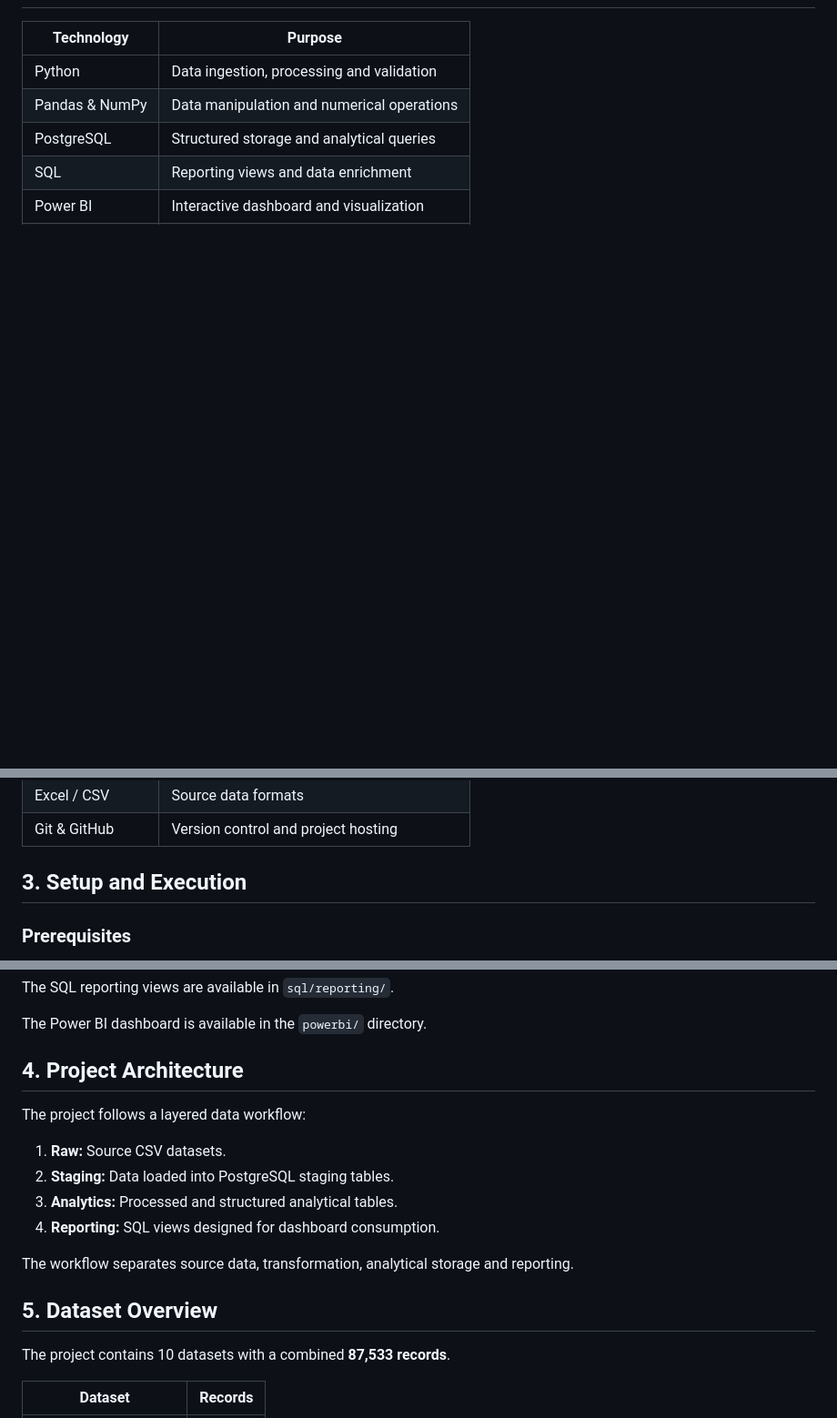
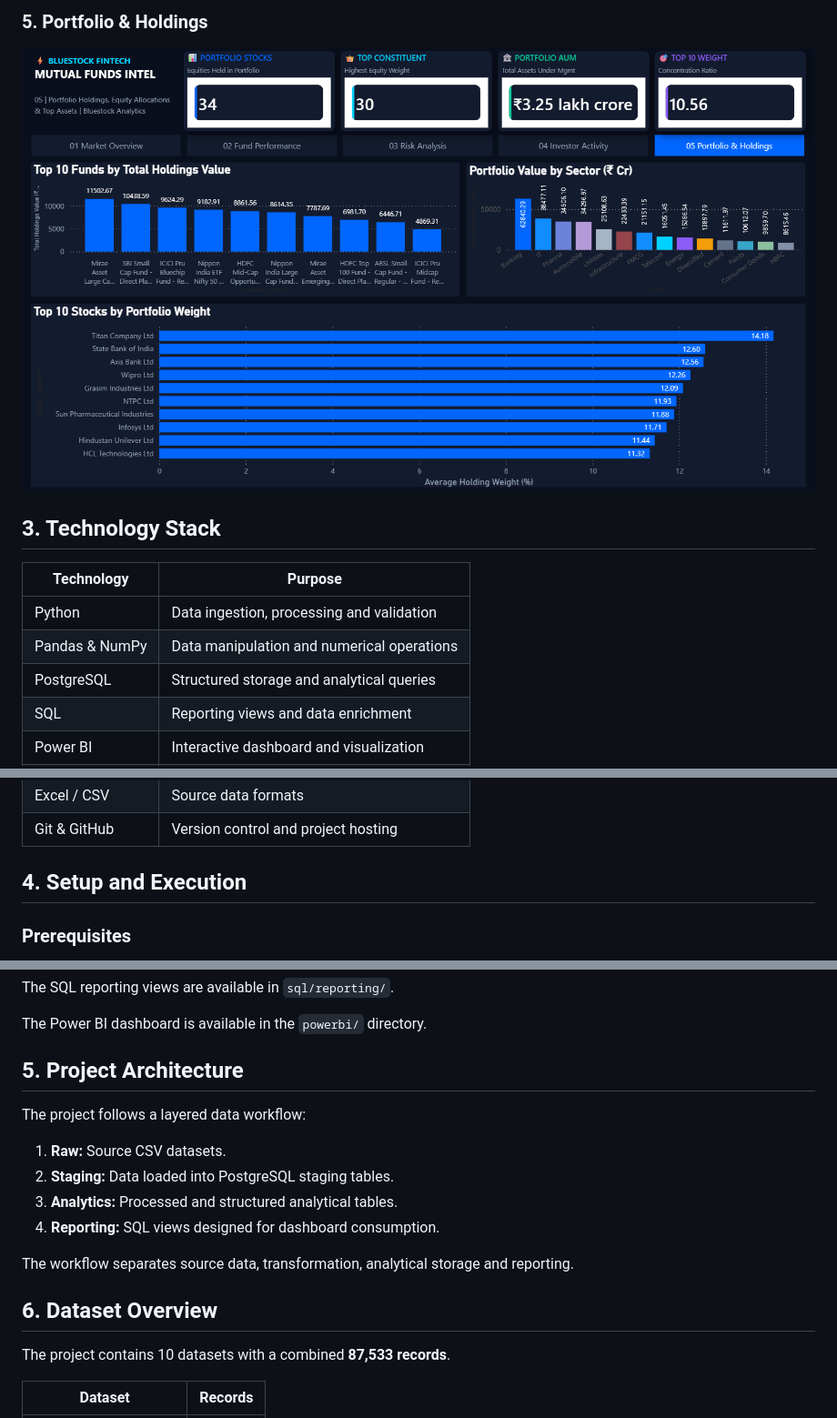
Before and after one commit to hardikj1508/Mutual_Fund_Project_V2, a Markdown page: README.md, 3 parts joined by grey strips. Shown at 91% size. Rendered like a GitHub page; pictures changed too: screenshots/05-portfolio-holdings.png (added); blank space fills up the shorter version.

Commit message:
Add dashboard screenshots and update project documentation

```diff
--- a/README.md
+++ b/README.md
@@ -23,3 +38,7 @@ The project uses Python for data processing and validation, PostgreSQL for data
+### 5. Portfolio & Holdings
+![Portfolio & Holdings](screenshots/05-portfolio-holdings.png)
+
+## 3. Technology Stack
 
 | Technology | Purpose |
 |---|---|
@@ -31,7 +50,7 @@ The project uses Python for data processing and validation, PostgreSQL for data
 | Excel / CSV | Source data formats |
 | Git & GitHub | Version control and project hosting |
 
-## 3. Setup and Execution
+## 4. Setup and Execution
 
 ### Prerequisites
 
@@ -80,7 +99,7 @@ The SQL reporting views are available in `sql/reporting/`.
 
 The Power BI dashboard is available in the `powerbi/` directory.
 
-## 4. Project Architecture
+## 5. Project Architecture
 
 The project follows a layered data workflow:
 
@@ -91,7 +110,7 @@ The project follows a layered data workflow:
 
 The workflow separates source data, transformation, analytical storage and reporting.
 
-## 5. Dataset Overview
+## 6. Dataset Overview
 
 The project contains 10 datasets with a combined **87,533 records**.
 
```
Also changed, not shown: other parts of README.md (+23 -8 lines), screenshots/01-market-overview.png (added), screenshots/02-fund-performance.png (added), screenshots/03-risk-analysis.png (added), screenshots/04-investor-activity.png (added), 1 other file.
